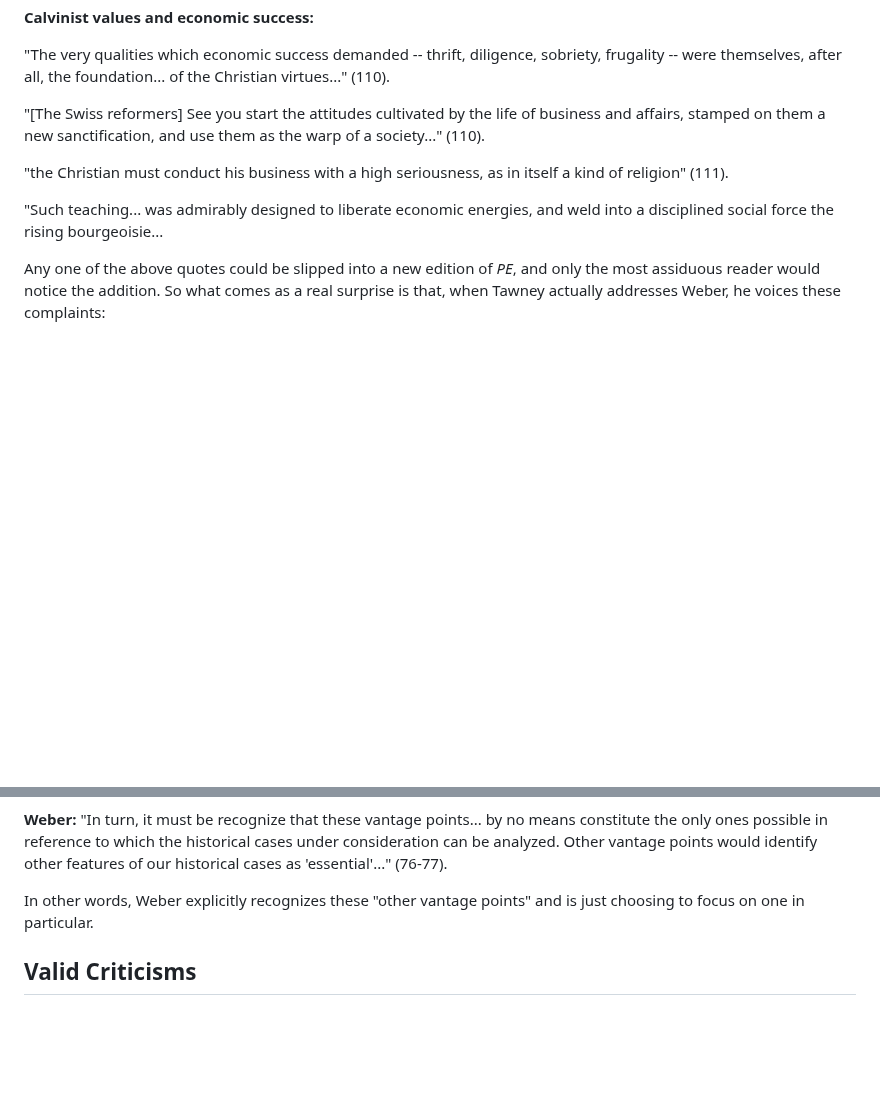
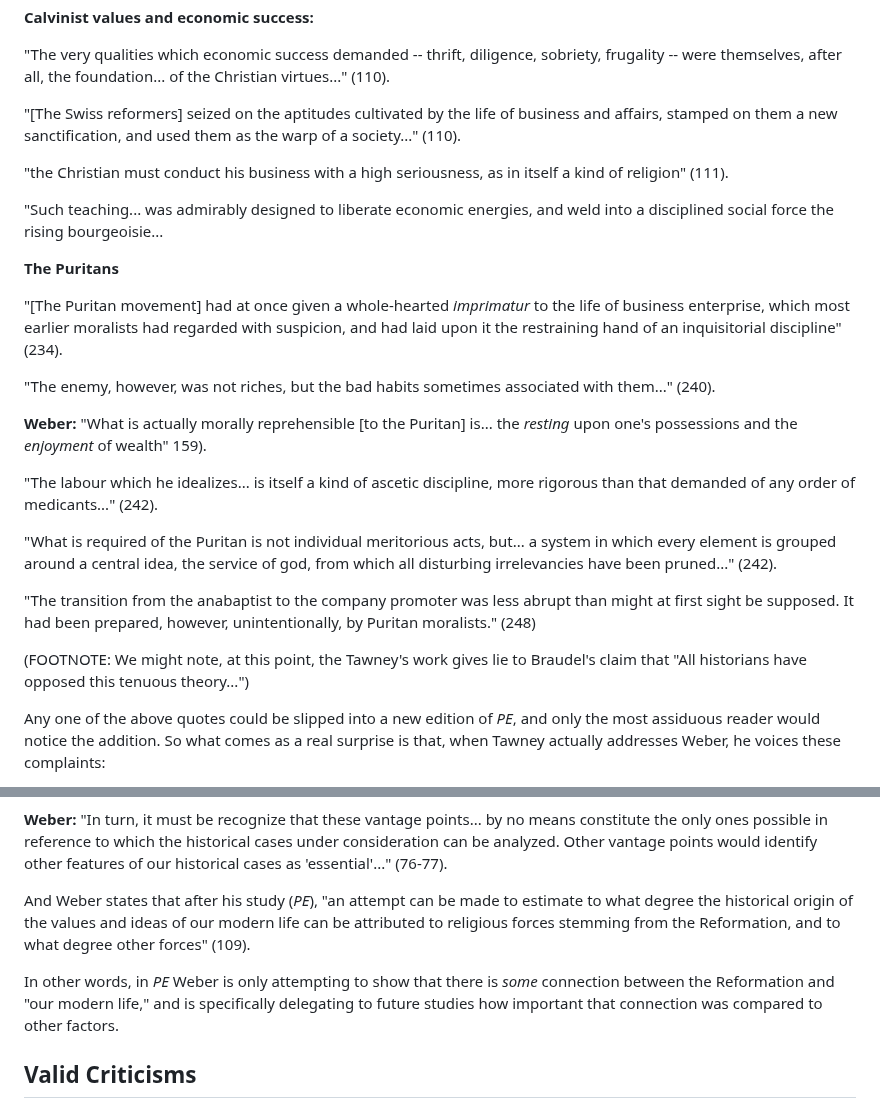
Before and after one commit to gcallah/work, a Markdown page: chaps/weber.md, 2 parts joined by grey strips. GitHub-like rendering; blank space fills up the shorter version.

```diff
--- a/chaps/weber.md
+++ b/chaps/weber.md
@@ -271,13 +216,36 @@ they are indispensable as a proof that salvation has been attained." (109)
 "The very qualities which economic success demanded -- thrift, diligence, sobriety, frugality -- were themselves, after
 all, the foundation... of the Christian virtues..." (110).
 
-"[The Swiss reformers] See you start the attitudes cultivated by the life of business and affairs, stamped on them a
-new sanctification, and use them as the warp of a society..." (110).
+"[The Swiss reformers] seized on the aptitudes cultivated by the life of business and affairs, stamped on them a
+new sanctification, and used them as the warp of a society..." (110).
 
 "the Christian must conduct his business with a high seriousness, as in itself a kind of religion" (111).
 
 "Such teaching... was admirably designed to liberate economic energies, and weld into a disciplined social force the
 rising bourgeoisie...
+
+**The Puritans**
+
+"[The Puritan movement] had at once given a whole-hearted *imprimatur* to the life of business enterprise, which most
+earlier moralists had regarded with suspicion, and had laid upon it the restraining hand of an inquisitorial discipline"
+(234).
+
+"The enemy, however, was not riches, but the bad habits sometimes associated with them..." (240).
+
+**Weber:** "What is actually morally reprehensible [to the Puritan] is... the *resting* upon one's possessions and the
+*enjoyment* of wealth" 159).
+
+"The labour which he idealizes... is itself a kind of ascetic discipline, more rigorous than that demanded of any order
+of medicants..." (242).
+
+"What is required of the Puritan is not individual meritorious acts, but... a system in which every element is grouped around
+a central idea, the service of god, from which all disturbing irrelevancies have been pruned..." (242).
+
+"The transition from the anabaptist to the company promoter was less abrupt than might at first sight be supposed. It had been
+prepared, however, unintentionally, by Puritan moralists." (248)
+
+(FOOTNOTE: We might note, at this point, the Tawney's work gives lie to Braudel's claim that "All historians have opposed this
+tenuous theory...")
 
 Any one of the above quotes could be slipped into a new edition of *PE*, and only the most assiduous reader would notice
 the addition. So what comes as a real surprise is that, when Tawney actually addresses Weber, he voices these complaints:
@@ -311,9 +279,13 @@ religion" (320).
 reference to which the historical cases under consideration can be analyzed. Other vantage points would identify other
 features of our historical cases as 'essential'..." (76-77).
 
-In other words, Weber explicitly recognizes these "other vantage points" and is just choosing to focus on one in
-particular.
+And Weber states that after his study (*PE*), "an attempt can be made to estimate to what degree the historical origin
+of the values and ideas of our modern life can be attributed to religious forces stemming from the Reformation, and to
+what degree other forces" (109).
 
+In other words, in *PE* Weber is only attempting to show that there is *some* connection between the Reformation and
+"our modern life," and is specifically delegating to future studies how important that connection was compared to other
+factors.
 
 ## Valid Criticisms
 
```
Also changed, not shown: other parts of chaps/weber.md (+16 -71 lines).
